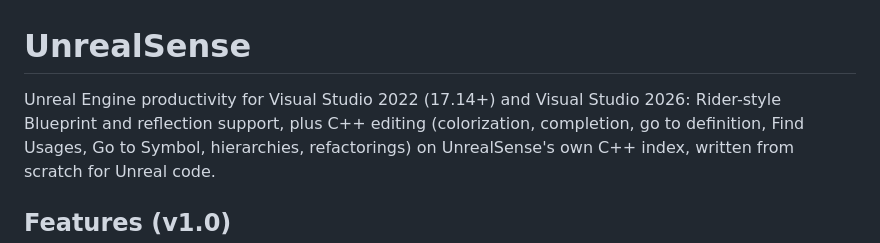
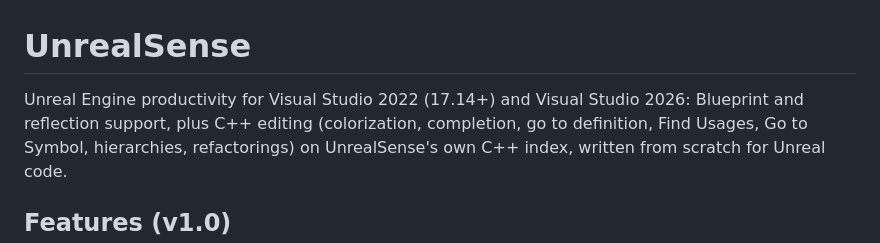
Before and after one commit to AndreaDecaro/Unreal-Sense, a Markdown page: README.md, the part around one of its changes. GitHub-like rendering.

Commit message:
Update README, guide and changelog

```diff
--- a/README.md
+++ b/README.md
@@ -1,6 +1,6 @@
 # UnrealSense
 
-Unreal Engine productivity for Visual Studio 2022 (17.14+) and Visual Studio 2026: Rider-style Blueprint and
+Unreal Engine productivity for Visual Studio 2022 (17.14+) and Visual Studio 2026: Blueprint and
 reflection support, plus C++ editing (colorization, completion, go to definition, Find Usages, Go to Symbol, hierarchies,
 refactorings) on UnrealSense's own C++ index, written from scratch for Unreal code.
 
```
Also changed, not shown: other parts of README.md (+1 -1 lines).
